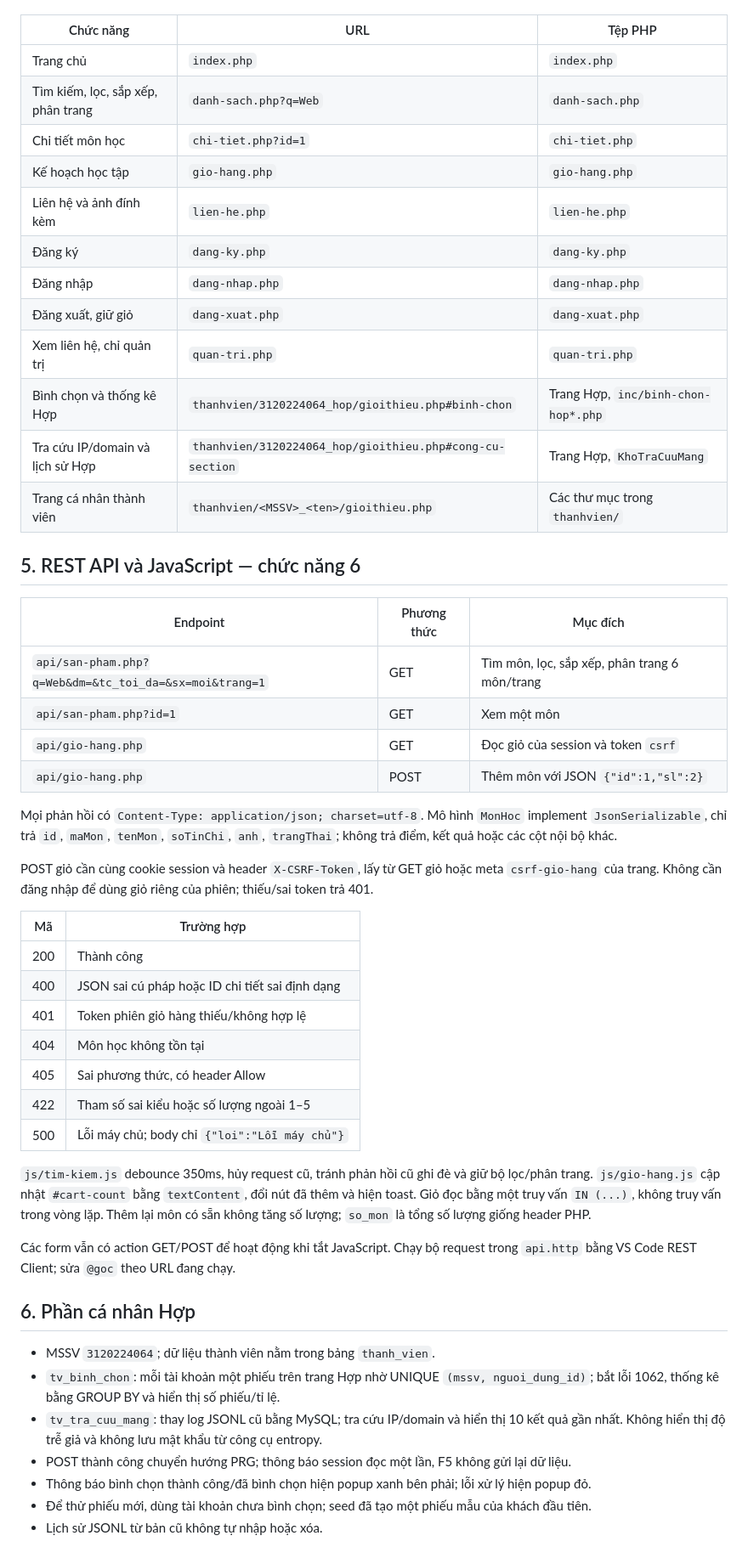
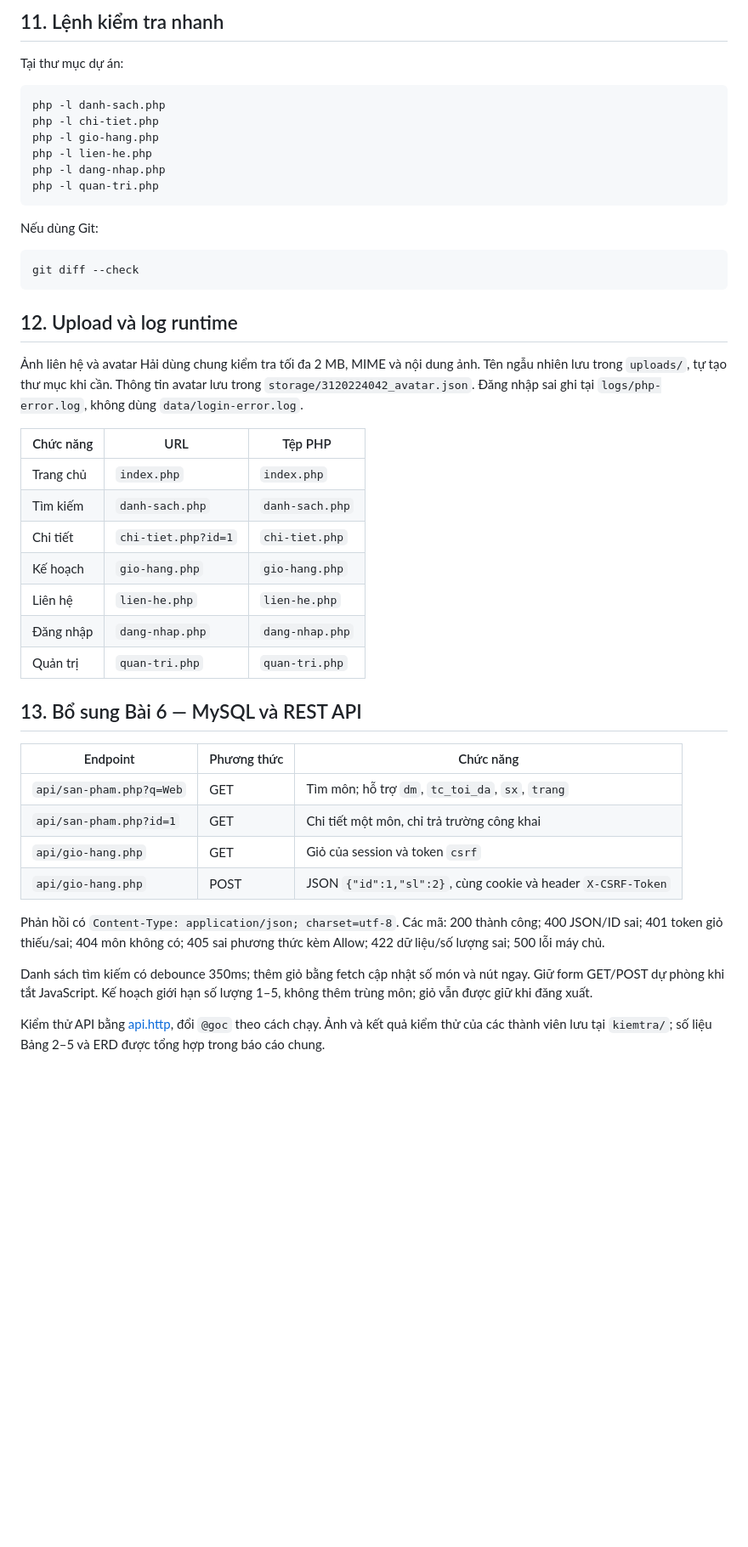
Before and after one commit to lenguyenanhtruc01-sys/ltweb-doan-nhom03, a Markdown page: README.md, the part around one of its changes. Shown at 85% size. GitHub-like rendering; blank space fills up the shorter version.

````diff
--- a/README.md
+++ b/README.md
@@ -94,53 +171,48 @@ Các URL dưới đây tương đối với thư mục website.
+## 11. Lệnh kiểm tra nhanh
+
+Tại thư mục dự án:
+
+```bash
+php -l danh-sach.php
+php -l chi-tiet.php
+php -l gio-hang.php
+php -l lien-he.php
+php -l dang-nhap.php
+php -l quan-tri.php
+```
+
+Nếu dùng Git:
+
+```bash
+git diff --check
+```
+
+## 12. Upload và log runtime
+
+Ảnh liên hệ và avatar Hải dùng chung kiểm tra tối đa 2 MB, MIME và nội dung ảnh. Tên ngẫu nhiên lưu trong `uploads/`, tự tạo thư mục khi cần. Thông tin avatar lưu trong `storage/3120224042_avatar.json`. Đăng nhập sai ghi tại `logs/php-error.log`, không dùng `data/login-error.log`.
 
 | Chức năng | URL | Tệp PHP |
 | --- | --- | --- |
 | Trang chủ | `index.php` | `index.php` |
-| Tìm kiếm, lọc, sắp xếp, phân trang | `danh-sach.php?q=Web` | `danh-sach.php` |
-| Chi tiết môn học | `chi-tiet.php?id=1` | `chi-tiet.php` |
-| Kế hoạch học tập | `gio-hang.php` | `gio-hang.php` |
-| Liên hệ và ảnh đính kèm | `lien-he.php` | `lien-he.php` |
-| Đăng ký | `dang-ky.php` | `dang-ky.php` |
+| Tìm kiếm | `danh-sach.php` | `danh-sach.php` |
+| Chi tiết | `chi-tiet.php?id=1` | `chi-tiet.php` |
+| Kế hoạch | `gio-hang.php` | `gio-hang.php` |
+| Liên hệ | `lien-he.php` | `lien-he.php` |
 | Đăng nhập | `dang-nhap.php` | `dang-nhap.php` |
-| Đăng xuất, giữ giỏ | `dang-xuat.php` | `dang-xuat.php` |
-| Xem liên hệ, chỉ quản trị | `quan-tri.php` | `quan-tri.php` |
-| Bình chọn và thống kê Hợp | `thanhvien/3120224064_hop/gioithieu.php#binh-chon` | Trang Hợp, `inc/binh-chon-hop*.php` |
-| Tra cứu IP/domain và lịch sử Hợp | `thanhvien/3120224064_hop/gioithieu.php#cong-cu-section` | Trang Hợp, `KhoTraCuuMang` |
-| Trang cá nhân thành viên | `thanhvien/<MSSV>_<ten>/gioithieu.php` | Các thư mục trong `thanhvien/` |
+| Quản trị | `quan-tri.php` | `quan-tri.php` |
 
-## 5. REST API và JavaScript — chức năng 6
+## 13. Bổ sung Bài 6 — MySQL và REST API
 
-| Endpoint | Phương thức | Mục đích |
+| Endpoint | Phương thức | Chức năng |
 | --- | --- | --- |
-| `api/san-pham.php?q=Web&dm=&tc_toi_da=&sx=moi&trang=1` | GET | Tìm môn, lọc, sắp xếp, phân trang 6 môn/trang |
-| `api/san-pham.php?id=1` | GET | Xem một môn |
-| `api/gio-hang.php` | GET | Đọc giỏ của session và token `csrf` |
-| `api/gio-hang.php` | POST | Thêm môn với JSON `{"id":1,"sl":2}` |
+| `api/san-pham.php?q=Web` | GET | Tìm môn; hỗ trợ `dm`, `tc_toi_da`, `sx`, `trang` |
+| `api/san-pham.php?id=1` | GET | Chi tiết một môn, chỉ trả trường công khai |
+| `api/gio-hang.php` | GET | Giỏ của session và token `csrf` |
+| `api/gio-hang.php` | POST | JSON `{"id":1,"sl":2}`, cùng cookie và header `X-CSRF-Token` |
 
-Mọi phản hồi có `Content-Type: application/json; charset=utf-8`. Mô hình `MonHoc` implement `JsonSerializable`, chỉ trả `id`, `maMon`, `tenMon`, `soTinChi`, `anh`, `trangThai`; không trả điểm, kết quả hoặc các cột nội bộ khác.
+Phản hồi có `Content-Type: application/json; charset=utf-8`. Các mã: 200 thành công; 400 JSON/ID sai; 401 token giỏ thiếu/sai; 404 môn không có; 405 sai phương thức kèm Allow; 422 dữ liệu/số lượng sai; 500 lỗi máy chủ.
 
-POST giỏ cần cùng cookie session và header `X-CSRF-Token`, lấy từ GET giỏ hoặc meta `csrf-gio-hang` của trang. Không cần đăng nhập để dùng giỏ riêng của phiên; thiếu/sai token trả 401.
+Danh sách tìm kiếm có debounce 350ms; thêm giỏ bằng fetch cập nhật số món và nút ngay. Giữ form GET/POST dự phòng khi tắt JavaScript. Kế hoạch giới hạn số lượng 1–5, không thêm trùng môn; giỏ vẫn được giữ khi đăng xuất.
 
-| Mã | Trường hợp |
-| --- | --- |
-| 200 | Thành công |
-| 400 | JSON sai cú pháp hoặc ID chi tiết sai định dạng |
-| 401 | Token phiên giỏ hàng thiếu/không hợp lệ |
-| 404 | Môn học không tồn tại |
-| 405 | Sai phương thức, có header Allow |
-| 422 | Tham số sai kiểu hoặc số lượng ngoài 1–5 |
-| 500 | Lỗi máy chủ; body chỉ `{"loi":"Lỗi máy chủ"}` |
+Kiểm thử API bằng [api.http](api.http), đổi `@goc` theo cách chạy. Ảnh và kết quả kiểm thử của các thành viên lưu tại `kiemtra/`; số liệu Bảng 2–5 và ERD được tổng hợp trong báo cáo chung.
 
-`js/tim-kiem.js` debounce 350ms, hủy request cũ, tránh phản hồi cũ ghi đè và giữ bộ lọc/phân trang. `js/gio-hang.js` cập nhật `#cart-count` bằng `textContent`, đổi nút đã thêm và hiện toast. Giỏ đọc bằng một truy vấn `IN (...)`, không truy vấn trong vòng lặp. Thêm lại môn có sẵn không tăng số lượng; `so_mon` là tổng số lượng giống header PHP.
-
-Các form vẫn có action GET/POST để hoạt động khi tắt JavaScript. Chạy bộ request trong `api.http` bằng VS Code REST Client; sửa `@goc` theo URL đang chạy.
-
-## 6. Phần cá nhân Hợp
-
-- MSSV `3120224064`; dữ liệu thành viên nằm trong bảng `thanh_vien`.
-- `tv_binh_chon`: mỗi tài khoản một phiếu trên trang Hợp nhờ UNIQUE `(mssv, nguoi_dung_id)`; bắt lỗi 1062, thống kê bằng GROUP BY và hiển thị số phiếu/tỉ lệ.
-- `tv_tra_cuu_mang`: thay log JSONL cũ bằng MySQL; tra cứu IP/domain và hiển thị 10 kết quả gần nhất. Không hiển thị độ trễ giả và không lưu mật khẩu từ công cụ entropy.
-- POST thành công chuyển hướng PRG; thông báo session đọc một lần, F5 không gửi lại dữ liệu.
-- Thông báo bình chọn thành công/đã bình chọn hiện popup xanh bên phải; lỗi xử lý hiện popup đỏ.
-- Để thử phiếu mới, dùng tài khoản chưa bình chọn; seed đã tạo một phiếu mẫu của khách đầu tiên.
-- Lịch sử JSONL từ bản cũ không tự nhập hoặc xóa.
-
````
Also changed, not shown: other parts of README.md (+146 -136 lines).
